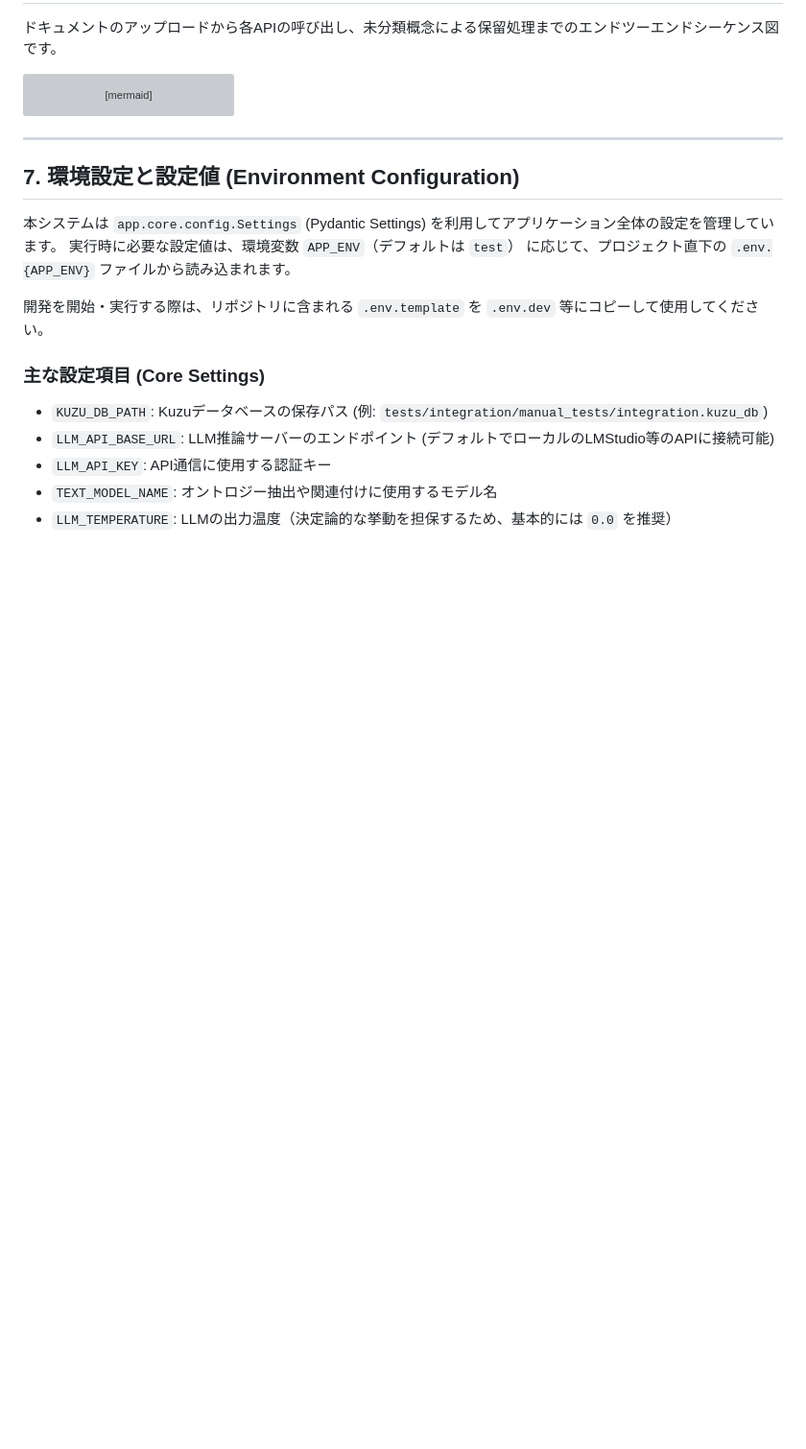
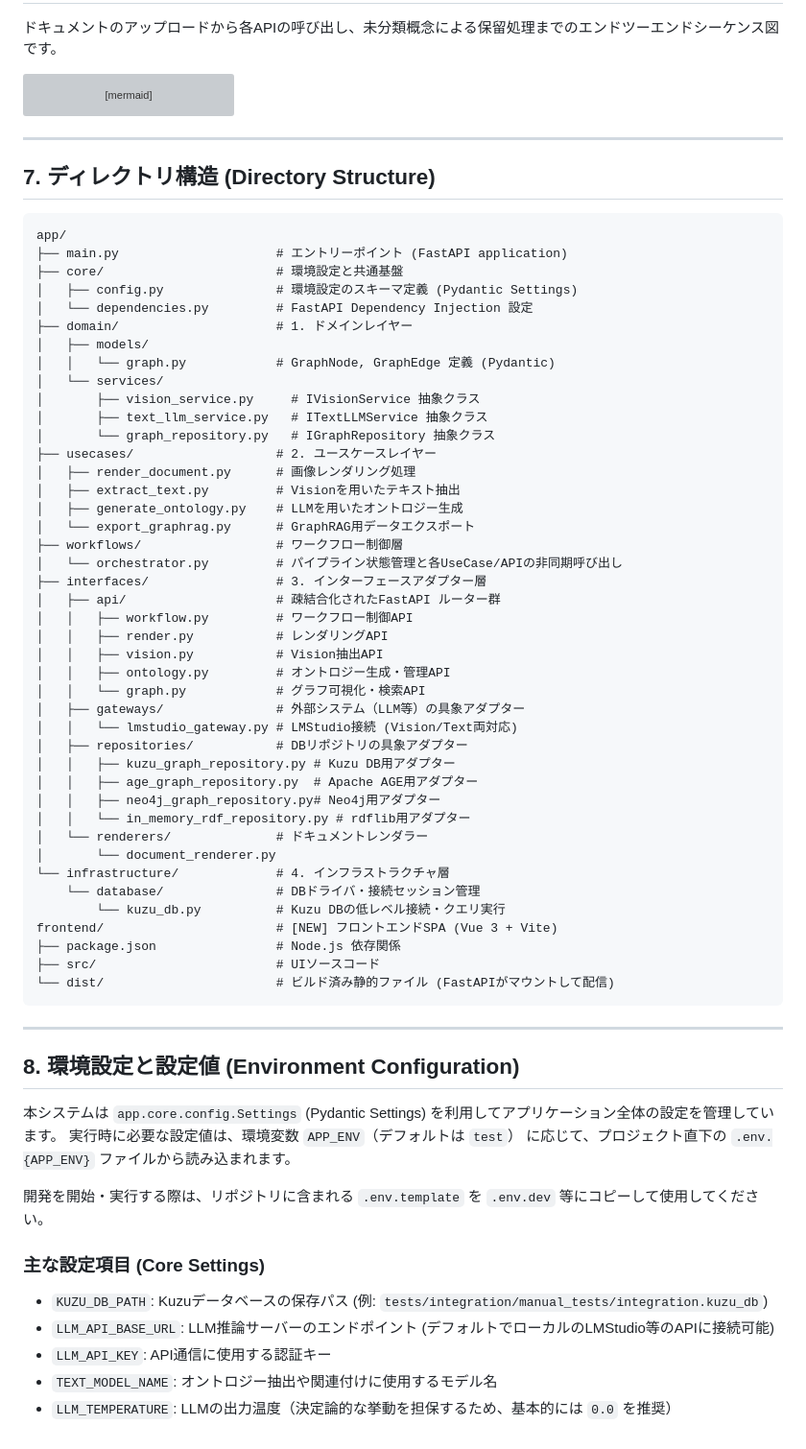
Before and after one commit to hiroooo000/ontoNgn, a Markdown page: docs/02_system_design.md, the part around one of its changes. Shown at 96% size. GitHub-like rendering; blank space fills up the shorter version; grey boxes are pictures that could not be loaded.

Commit message:
docs: replace architecture diagram with mermaid and move directory structure below sequence diagram

````diff
--- a/docs/02_system_design.md
+++ b/docs/02_system_design.md
@@ -303,7 +280,56 @@ sequenceDiagram
 
 ---
 
-## 7. 環境設定と設定値 (Environment Configuration)
+## 7. ディレクトリ構造 (Directory Structure)
+
+```text
+app/
+├── main.py                     # エントリーポイント (FastAPI application)
+├── core/                       # 環境設定と共通基盤
+│   ├── config.py               # 環境設定のスキーマ定義 (Pydantic Settings)
+│   └── dependencies.py         # FastAPI Dependency Injection 設定
+├── domain/                     # 1. ドメインレイヤー
+│   ├── models/
+│   │   └── graph.py            # GraphNode, GraphEdge 定義 (Pydantic)
+│   └── services/
+│       ├── vision_service.py     # IVisionService 抽象クラス
+│       ├── text_llm_service.py   # ITextLLMService 抽象クラス
+│       └── graph_repository.py   # IGraphRepository 抽象クラス
+├── usecases/                   # 2. ユースケースレイヤー
+│   ├── render_document.py      # 画像レンダリング処理
+│   ├── extract_text.py         # Visionを用いたテキスト抽出
+│   ├── generate_ontology.py    # LLMを用いたオントロジー生成
+│   └── export_graphrag.py      # GraphRAG用データエクスポート
+├── workflows/                  # ワークフロー制御層
+│   └── orchestrator.py         # パイプライン状態管理と各UseCase/APIの非同期呼び出し
+├── interfaces/                 # 3. インターフェースアダプター層
+│   ├── api/                    # 疎結合化されたFastAPI ルーター群
+│   │   ├── workflow.py         # ワークフロー制御API
+│   │   ├── render.py           # レンダリングAPI
+│   │   ├── vision.py           # Vision抽出API
+│   │   ├── ontology.py         # オントロジー生成・管理API
+│   │   └── graph.py            # グラフ可視化・検索API
+│   ├── gateways/               # 外部システム（LLM等）の具象アダプター
+│   │   └── lmstudio_gateway.py # LMStudio接続 (Vision/Text両対応)
+│   ├── repositories/           # DBリポジトリの具象アダプター
+│   │   ├── kuzu_graph_repository.py # Kuzu DB用アダプター
+│   │   ├── age_graph_repository.py  # Apache AGE用アダプター
+│   │   ├── neo4j_graph_repository.py# Neo4j用アダプター
+│   │   └── in_memory_rdf_repository.py # rdflib用アダプター
+│   └── renderers/              # ドキュメントレンダラー
+│       └── document_renderer.py
+└── infrastructure/             # 4. インフラストラクチャ層
+    └── database/               # DBドライバ・接続セッション管理
+        └── kuzu_db.py          # Kuzu DBの低レベル接続・クエリ実行
+frontend/                       # [NEW] フロントエンドSPA (Vue 3 + Vite)
+├── package.json                # Node.js 依存関係
+├── src/                        # UIソースコード
+└── dist/                       # ビルド済み静的ファイル (FastAPIがマウントして配信)
+```
+
+---
+
+## 8. 環境設定と設定値 (Environment Configuration)
 
 本システムは `app.core.config.Settings` (Pydantic Settings) を利用してアプリケーション全体の設定を管理しています。
 実行時に必要な設定値は、環境変数 `APP_ENV`（デフォルトは `test`） に応じて、プロジェクト直下の `.env.{APP_ENV}` ファイルから読み込まれます。
````
Also changed, not shown: other parts of docs/02_system_design.md (+56 -79 lines).
